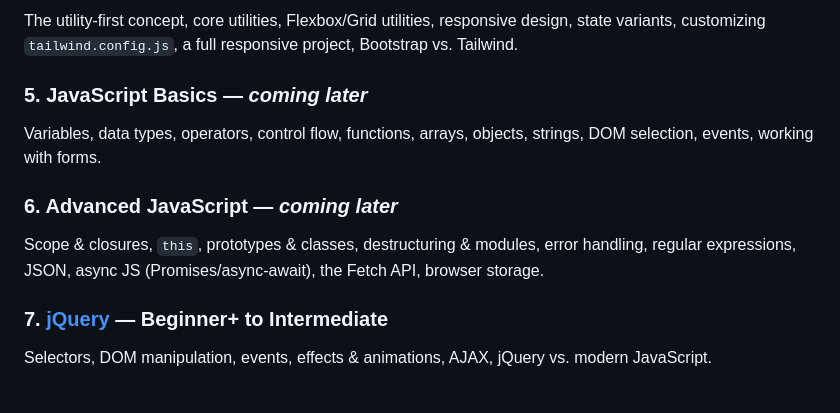
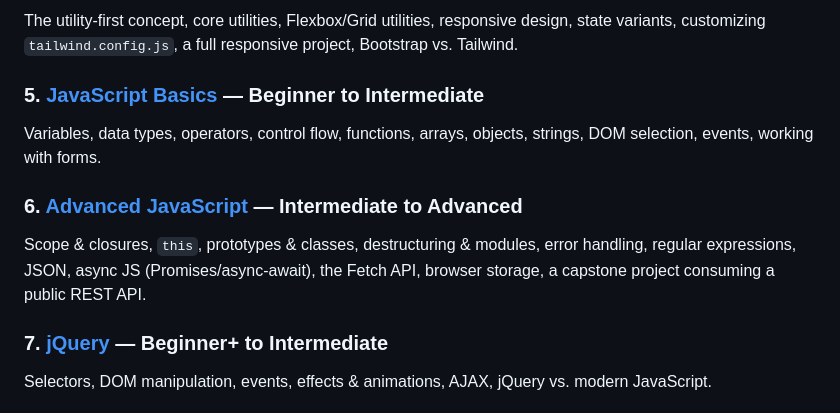
Before and after one commit to mua22/mern-web-book-demos, a Markdown page: README.md, the part around the change. GitHub-like rendering.

```diff
--- a/README.md
+++ b/README.md
@@ -50,14 +50,14 @@ The utility-first concept, core utilities, Flexbox/Grid utilities, responsive de
 state variants, customizing `tailwind.config.js`, a full responsive project, Bootstrap vs.
 Tailwind.
 
-### 5. JavaScript Basics — *coming later*
+### 5. [JavaScript Basics](05-javascript-basics/) — Beginner to Intermediate
 Variables, data types, operators, control flow, functions, arrays, objects, strings, DOM
 selection, events, working with forms.
 
-### 6. Advanced JavaScript — *coming later*
+### 6. [Advanced JavaScript](06-advanced-javascript/) — Intermediate to Advanced
 Scope & closures, `this`, prototypes & classes, destructuring & modules, error handling,
 regular expressions, JSON, async JS (Promises/async-await), the Fetch API, browser
-storage.
+storage, a capstone project consuming a public REST API.
 
 ### 7. [jQuery](07-jquery/) — Beginner+ to Intermediate
 Selectors, DOM manipulation, events, effects & animations, AJAX, jQuery vs. modern
```
Also changed, not shown: 05-javascript-basics/README.md (added, +45 -0 lines), 06-advanced-javascript/README.md (added, +44 -0 lines).
